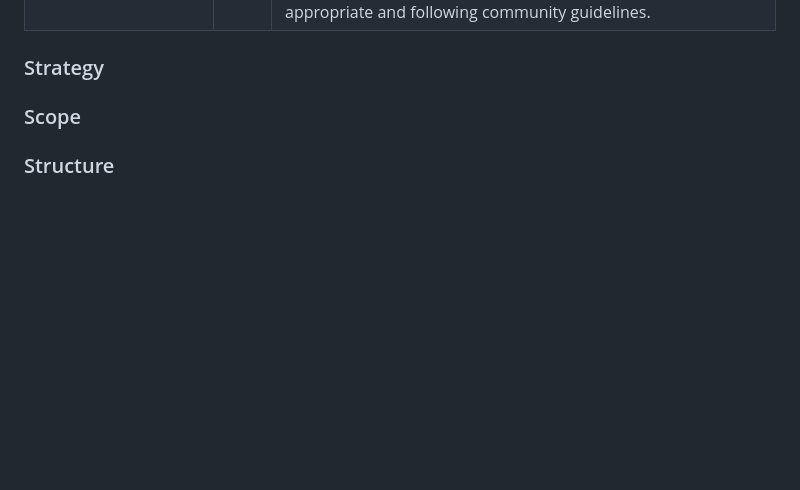
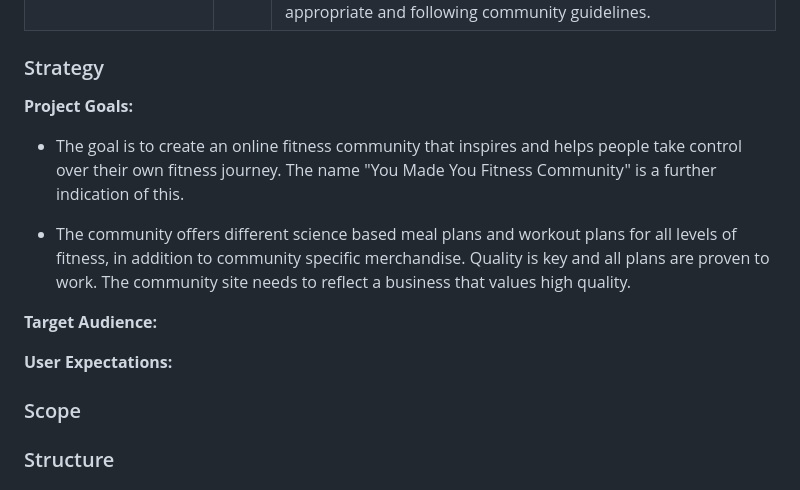
Before and after one commit to gustafsson96/you-made-you-fitness, a Markdown page: README.md, the part around the change. Rendered like a GitHub page; blank space fills up the shorter version.

Commit message:
Add to UX section of README file

```diff
--- a/README.md
+++ b/README.md
@@ -50,6 +50,17 @@ Table of contents.
 
 ### Strategy
 
+**Project Goals:**
+
+* The goal is to create an online fitness community that inspires and helps people take control over their own fitness journey. The name "You Made You Fitness Community" is a further indication of this.
+
+* The community offers different science based meal plans and workout plans for all levels of fitness, in addition to community specific merchandise. Quality is key and all plans are proven to work. The community site needs to reflect a business that values high quality.
+
+**Target Audience:**
+
+**User Expectations:**
+
+
 ### Scope
 
 ### Structure
```
